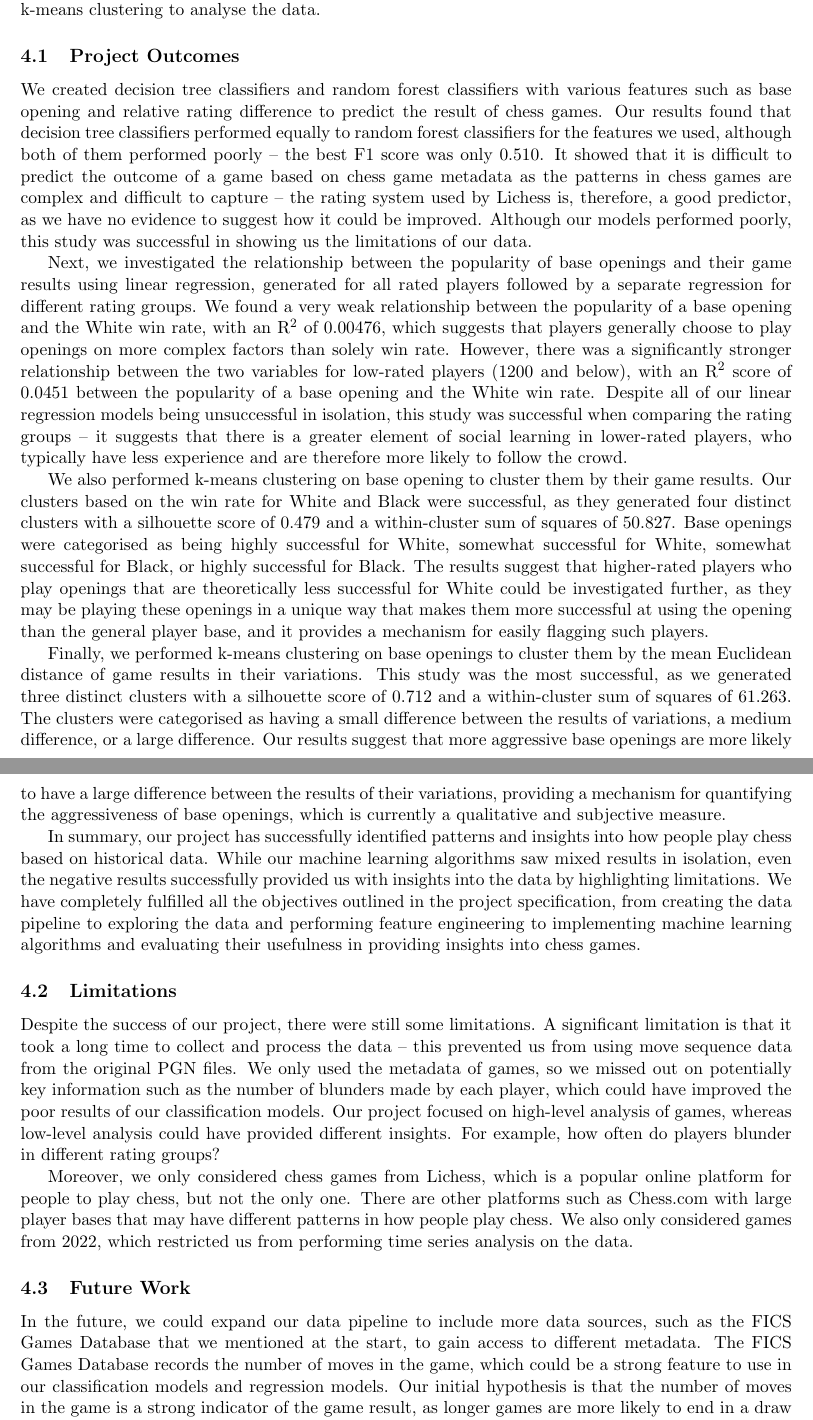
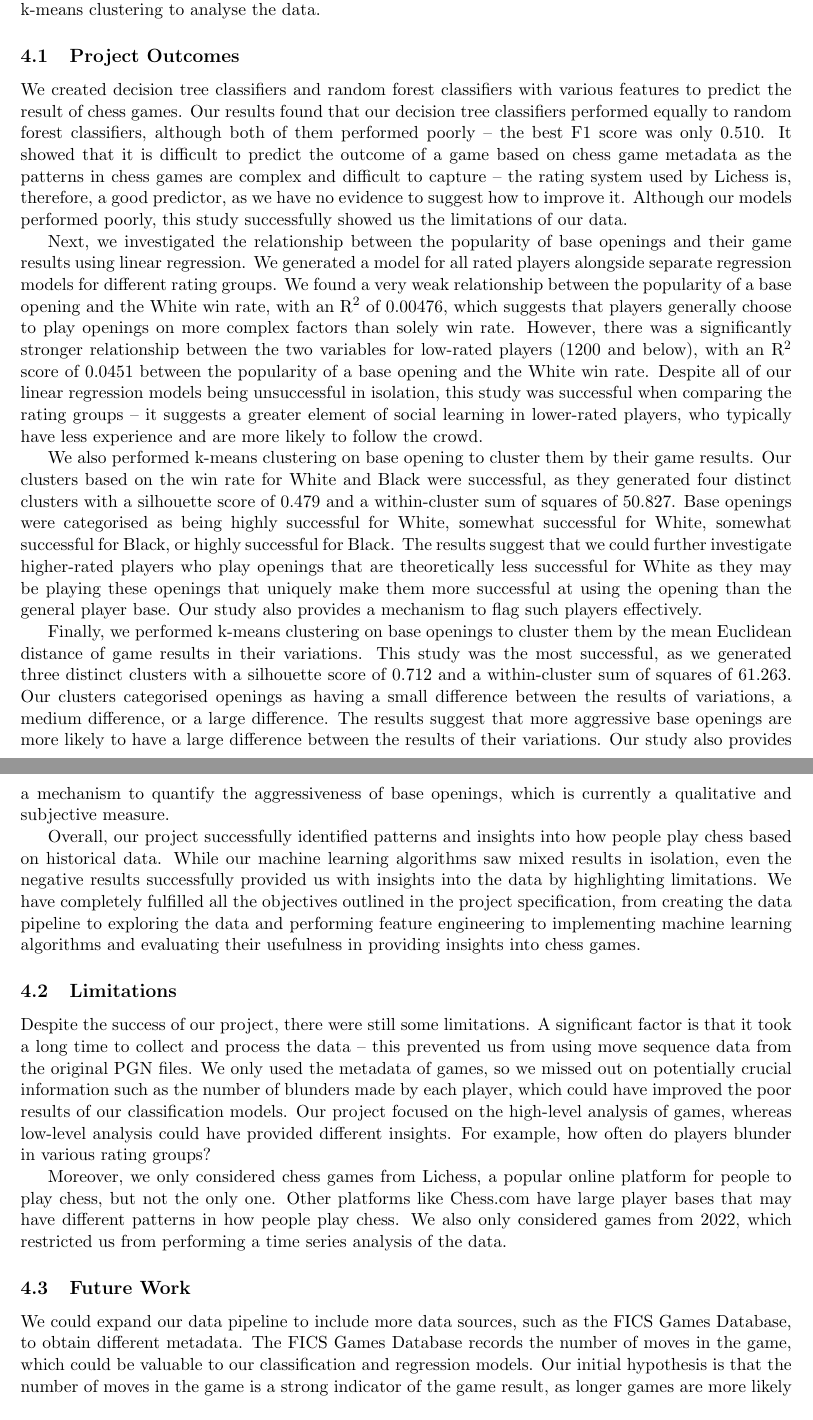
Before and after one commit to IsaacCheng9/machine-learning-in-chess, a LaTeX paper (docs/Final Report/main.tex): two parts of pages 22 and 23 of 29, joined at a grey line, cut so that both start at the same text. Compiled offline with pdfLaTeX.

Commit message:
Improve project discussion section

```diff
--- a/docs/Final Report/main.tex
+++ b/docs/Final Report/main.tex
@@ -539,21 +539,21 @@ The clusters support our initial hypothesis suggesting that the more aggressive
 In this project, we implemented various machine learning algorithms to analyse chess games, which have provided us with insights into patterns in chess games. We implemented a data pipeline, enabling us to extract data from the Lichess database, transform it into a format suitable for our machine learning algorithms, and load it into Dask and pandas DataFrames. Then, we explored the data and performed feature engineering before implementing classification models, a regression model, and k-means clustering to analyse the data.
 
 \subsection{Project Outcomes}
-We created decision tree classifiers and random forest classifiers with various features such as base opening and relative rating difference to predict the result of chess games. Our results found that decision tree classifiers performed equally to random forest classifiers for the features we used, although both of them performed poorly -- the best F1 score was only 0.510. It showed that it is difficult to predict the outcome of a game based on chess game metadata as the patterns in chess games are complex and difficult to capture -- the rating system used by Lichess is, therefore, a good predictor, as we have no evidence to suggest how it could be improved. Although our models performed poorly, this study was successful in showing us the limitations of our data.
+We created decision tree classifiers and random forest classifiers with various features to predict the result of chess games. Our results found that our decision tree classifiers performed equally to random forest classifiers, although both of them performed poorly -- the best F1 score was only 0.510. It showed that it is difficult to predict the outcome of a game based on chess game metadata as the patterns in chess games are complex and difficult to capture -- the rating system used by Lichess is, therefore, a good predictor, as we have no evidence to suggest how to improve it. Although our models performed poorly, this study successfully showed us the limitations of our data.
 
-Next, we investigated the relationship between the popularity of base openings and their game results using linear regression, generated for all rated players followed by a separate regression for different rating groups. We found a very weak relationship between the popularity of a base opening and the White win rate, with an R\textsuperscript{2} of 0.00476, which suggests that players generally choose to play openings on more complex factors than solely win rate. However, there was a significantly stronger relationship between the two variables for low-rated players (1200 and below), with an R\textsuperscript{2} score of 0.0451 between the popularity of a base opening and the White win rate. Despite all of our linear regression models being unsuccessful in isolation, this study was successful when comparing the rating groups -- it suggests that there is a greater element of social learning in lower-rated players, who typically have less experience and are therefore more likely to follow the crowd.
+Next, we investigated the relationship between the popularity of base openings and their game results using linear regression. We generated a model for all rated players alongside separate regression models for different rating groups. We found a very weak relationship between the popularity of a base opening and the White win rate, with an R\textsuperscript{2} of 0.00476, which suggests that players generally choose to play openings on more complex factors than solely win rate. However, there was a significantly stronger relationship between the two variables for low-rated players (1200 and below), with an R\textsuperscript{2} score of 0.0451 between the popularity of a base opening and the White win rate. Despite all of our linear regression models being unsuccessful in isolation, this study was successful when comparing the rating groups -- it suggests a greater element of social learning in lower-rated players, who typically have less experience and are more likely to follow the crowd.
 
-We also performed k-means clustering on base opening to cluster them by their game results. Our clusters based on the win rate for White and Black were successful, as they generated four distinct clusters with a silhouette score of 0.479 and a within-cluster sum of squares of 50.827. Base openings were categorised as being highly successful for White, somewhat successful for White, somewhat successful for Black, or highly successful for Black. The results suggest that higher-rated players who play openings that are theoretically less successful for White could be investigated further, as they may be playing these openings in a unique way that makes them more successful at using the opening than the general player base, and it provides a mechanism for easily flagging such players.
+We also performed k-means clustering on base opening to cluster them by their game results. Our clusters based on the win rate for White and Black were successful, as they generated four distinct clusters with a silhouette score of 0.479 and a within-cluster sum of squares of 50.827. Base openings were categorised as being highly successful for White, somewhat successful for White, somewhat successful for Black, or highly successful for Black. The results suggest that we could further investigate higher-rated players who play openings that are theoretically less successful for White as they may be playing these openings that uniquely make them more successful at using the opening than the general player base. Our study also provides a mechanism to flag such players effectively.
 
-Finally, we performed k-means clustering on base openings to cluster them by the mean Euclidean distance of game results in their variations. This study was the most successful, as we generated three distinct clusters with a silhouette score of 0.712 and a within-cluster sum of squares of 61.263. The clusters were categorised as having a small difference between the results of variations, a medium difference, or a large difference. Our results suggest that more aggressive base openings are more likely to have a large difference between the results of their variations, providing a mechanism for quantifying the aggressiveness of base openings, which is currently a qualitative and subjective measure.
+Finally, we performed k-means clustering on base openings to cluster them by the mean Euclidean distance of game results in their variations. This study was the most successful, as we generated three distinct clusters with a silhouette score of 0.712 and a within-cluster sum of squares of 61.263. Our clusters categorised openings as having a small difference between the results of variations, a medium difference, or a large difference. The results suggest that more aggressive base openings are more likely to have a large difference between the results of their variations. Our study also provides a mechanism to quantify the aggressiveness of base openings, which is currently a qualitative and subjective measure.
 
-In summary, our project has successfully identified patterns and insights into how people play chess based on historical data. While our machine learning algorithms saw mixed results in isolation, even the negative results successfully provided us with insights into the data by highlighting limitations. We have completely fulfilled all the objectives outlined in the project specification, from creating the data pipeline to exploring the data and performing feature engineering to implementing machine learning algorithms and evaluating their usefulness in providing insights into chess games.
+Overall, our project successfully identified patterns and insights into how people play chess based on historical data. While our machine learning algorithms saw mixed results in isolation, even the negative results successfully provided us with insights into the data by highlighting limitations. We have completely fulfilled all the objectives outlined in the project specification, from creating the data pipeline to exploring the data and performing feature engineering to implementing machine learning algorithms and evaluating their usefulness in providing insights into chess games.
 
 \subsection{Limitations}
-Despite the success of our project, there were still some limitations. A significant limitation is that it took a long time to collect and process the data -- this prevented us from using move sequence data from the original PGN files. We only used the metadata of games, so we missed out on potentially key information such as the number of blunders made by each player, which could have improved the poor results of our classification models. Our project focused on high-level analysis of games, whereas low-level analysis could have provided different insights. For example, how often do players blunder in different rating groups?
+Despite the success of our project, there were still some limitations. A significant factor is that it took a long time to collect and process the data -- this prevented us from using move sequence data from the original PGN files. We only used the metadata of games, so we missed out on potentially crucial information such as the number of blunders made by each player, which could have improved the poor results of our classification models. Our project focused on the high-level analysis of games, whereas low-level analysis could have provided different insights. For example, how often do players blunder in various rating groups?
 
-Moreover, we only considered chess games from Lichess, which is a popular online platform for people to play chess, but not the only one. There are other platforms such as Chess.com with large player bases that may have different patterns in how people play chess. We also only considered games from 2022, which restricted us from performing time series analysis on the data.
+Moreover, we only considered chess games from Lichess, a popular online platform for people to play chess, but not the only one. Other platforms like Chess.com have large player bases that may have different patterns in how people play chess. We also only considered games from 2022, which restricted us from performing a time series analysis of the data.
 
 \subsection{Future Work}
-In the future, we could expand our data pipeline to include more data sources, such as the FICS Games Database that we mentioned at the start, to gain access to different metadata. The FICS Games Database records the number of moves in the game, which could be a strong feature to use in our classification models and regression models. Our initial hypothesis is that the number of moves in the game is a strong indicator of the game result, as longer games are more likely to end in a draw due to a lack of material to capture the opponent's king. Using a variety of data sources also allows us to compare the habits of players on different platforms, which is another avenue for future work.
+We could expand our data pipeline to include more data sources, such as the FICS Games Database, to obtain different metadata. The FICS Games Database records the number of moves in the game, which could be valuable to our classification and regression models. Our initial hypothesis is that the number of moves in the game is a strong indicator of the game result, as longer games are more likely to end in a draw due to a lack of material to capture the opponent's king. Using various data sources also allows us to compare player habits on different platforms, another avenue for future work.
 
```
Also changed, not shown: docs/Final Report/main.pdf, docs/Final Report/main.tex (6 more changed lines).
